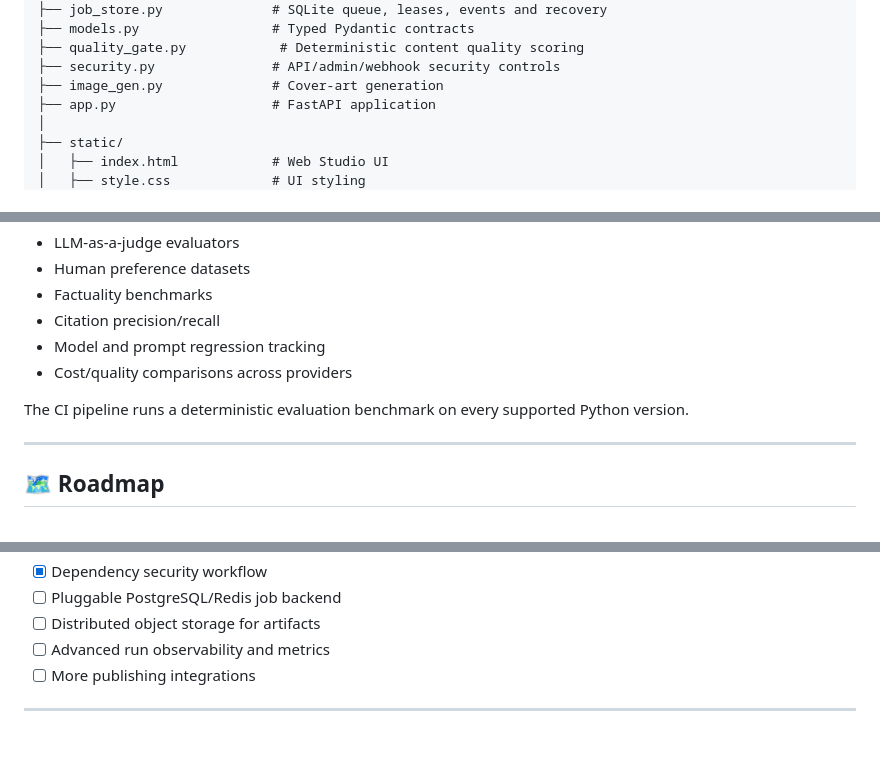
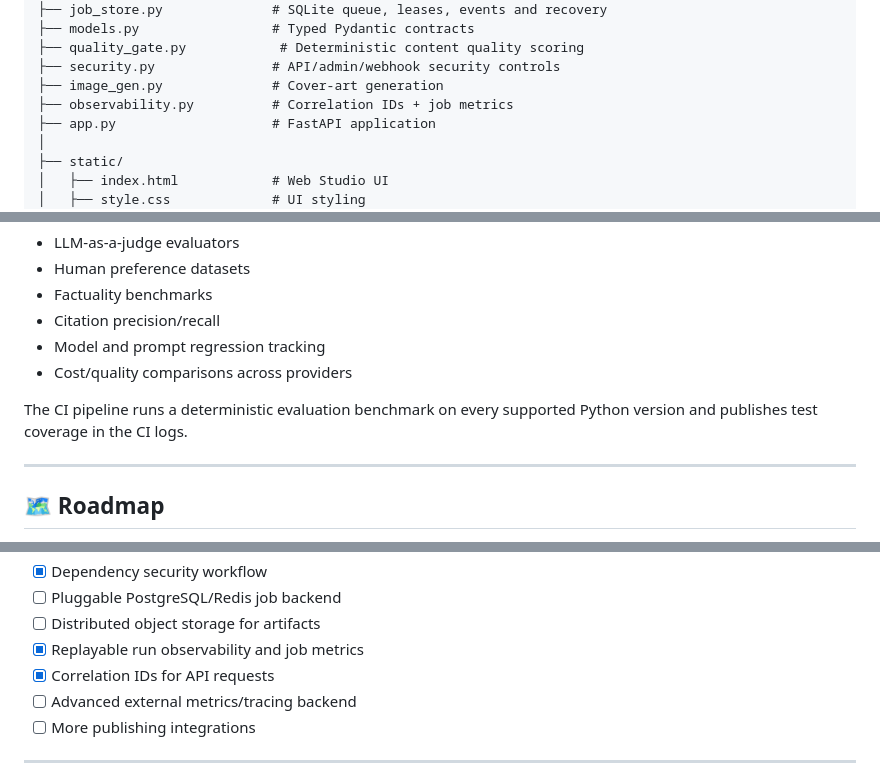
Before and after one commit to mightyalok00/crewai-content-engine, a Markdown page: README.md, 3 parts joined by grey strips. Drawn GitHub-style; blank space fills up the shorter version.

Commit message:
docs: align architecture and observability documentation

```diff
--- a/README.md
+++ b/README.md
@@ -235,6 +235,7 @@ crewai-content-engine/
 ├── quality_gate.py            # Deterministic content quality scoring
 ├── security.py               # API/admin/webhook security controls
 ├── image_gen.py              # Cover-art generation
+├── observability.py          # Correlation IDs + job metrics
 ├── app.py                    # FastAPI application
 │
 ├── static/
@@ -579,7 +580,7 @@ This evaluation layer creates a repeatable quality signal that can be expanded w
 - Model and prompt regression tracking
 - Cost/quality comparisons across providers
 
-The CI pipeline runs a deterministic evaluation benchmark on every supported Python version.
+The CI pipeline runs a deterministic evaluation benchmark on every supported Python version and publishes test coverage in the CI logs.
 
 
 ---
@@ -603,7 +604,9 @@ The CI pipeline runs a deterministic evaluation benchmark on every supported Pyt
 - [x] Dependency security workflow
 - [ ] Pluggable PostgreSQL/Redis job backend
 - [ ] Distributed object storage for artifacts
-- [ ] Advanced run observability and metrics
+- [x] Replayable run observability and job metrics
+- [x] Correlation IDs for API requests
+- [ ] Advanced external metrics/tracing backend
 - [ ] More publishing integrations
 
 ---
```
